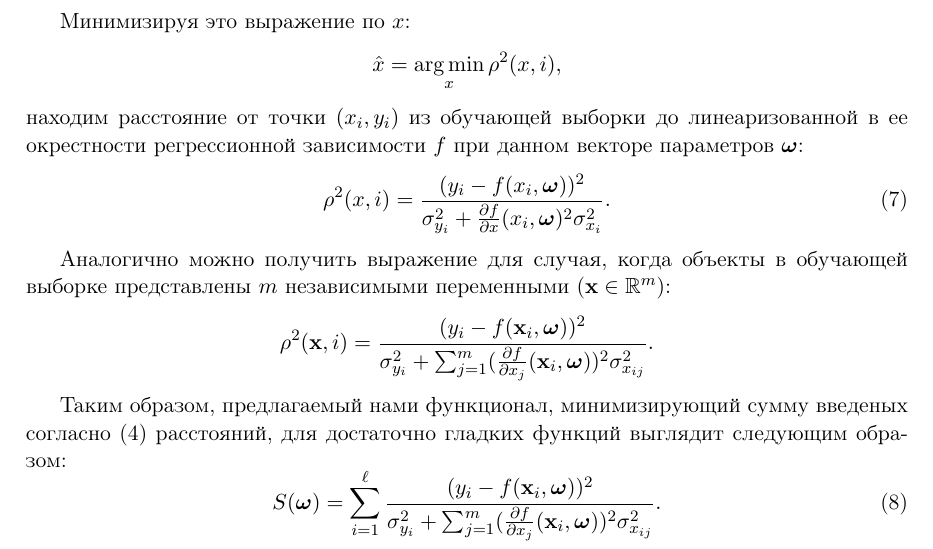
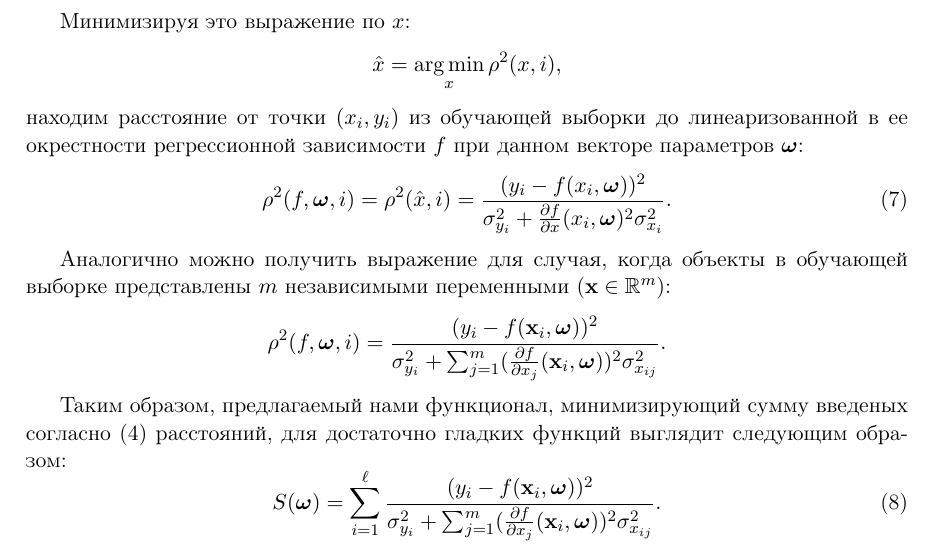
Before and after one commit to 0xd34df00d/RefractOptics, a LaTeX paper (doc/Rudoy2014LevMar.tex): part of page 4 of 9, cut so that both start at the same text. Compiled offline with pdfLaTeX.

Commit message:
[2014LevMar] Better notation in algorithm derivation.

```diff
--- a/doc/Rudoy2014LevMar.tex
+++ b/doc/Rudoy2014LevMar.tex
@@ -300,14 +300,14 @@ $(x, f(x, \bomega))$ на кривой, описываемой регресси
 линеаризованной в ее окрестности регрессионной зависимости $f$ при
 данном векторе параметров $\bomega$:
 \begin{equation}
-  \rho^2(x, i) = \frac{(y_i - f(x_i, \bomega))^2}{\sigma^2_{y_i} + \frac{\partial f}{\partial x}(x_i, \bomega)^2 \sigma^2_{x_i}}.
+  \rho^2(f, \bomega, i) = \rho^2(\hat{x}, i) = \frac{(y_i - f(x_i, \bomega))^2}{\sigma^2_{y_i} + \frac{\partial f}{\partial x}(x_i, \bomega)^2 \sigma^2_{x_i}}.
   \label{eq:rho_univar}
 \end{equation}
 
 Аналогично можно получить выражение для случая, когда объекты в обучающей выборке
 представлены $m$ независимыми переменными ($\mathbf{x} \in \mathbb{R}^m$):
 \[
-  \rho^2(\mathbf{x}, i) = \frac{(y_i - f(\mathbf{x}_i, \bomega))^2}{\sigma_{y_i}^2 + \sum_{j = 1}^m (\frac{\partial f}{\partial x_j}(\mathbf{x}_i, \bomega))^2 \sigma^2_{x_{ij}}}.
+  \rho^2(f, \bomega, i) = \frac{(y_i - f(\mathbf{x}_i, \bomega))^2}{\sigma_{y_i}^2 + \sum_{j = 1}^m (\frac{\partial f}{\partial x_j}(\mathbf{x}_i, \bomega))^2 \sigma^2_{x_{ij}}}.
 \]
 
 Таким образом, предлагаемый нами функционал, минимизирующий сумму введеных согласно \eqref{eq:dist0}
```
